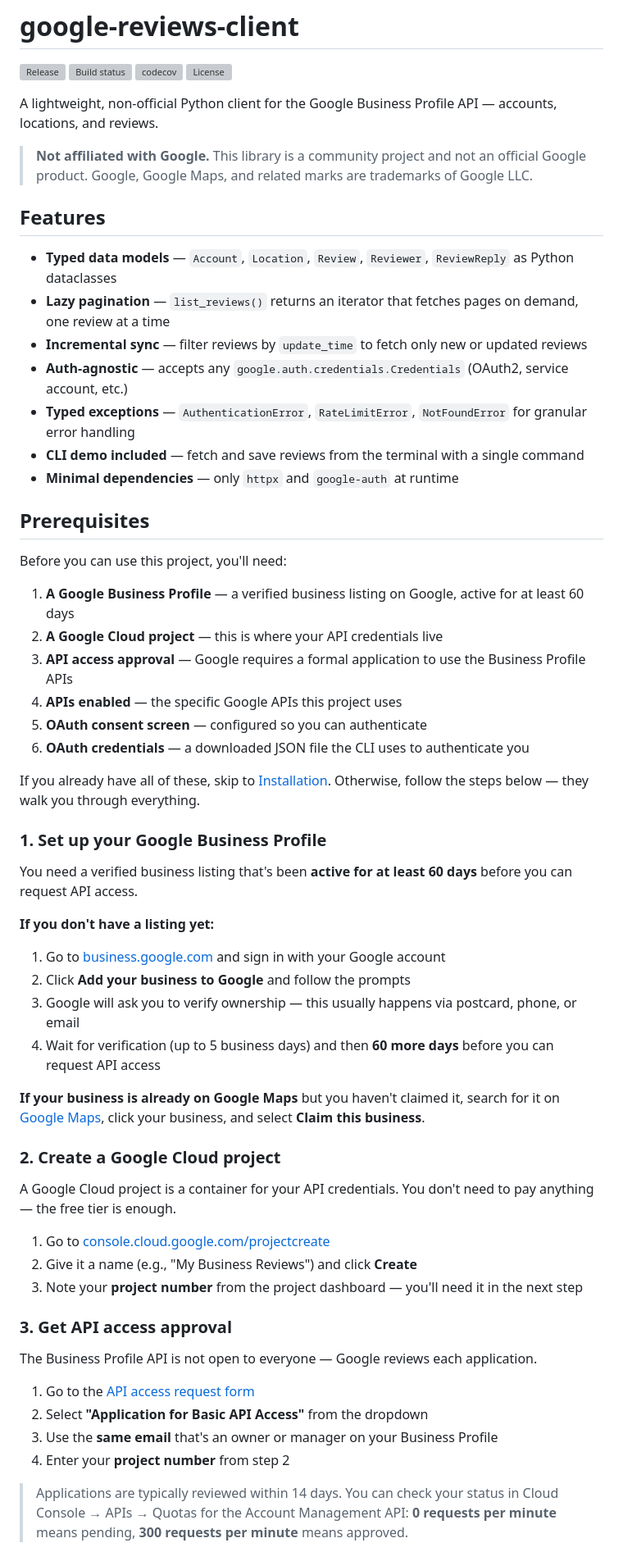
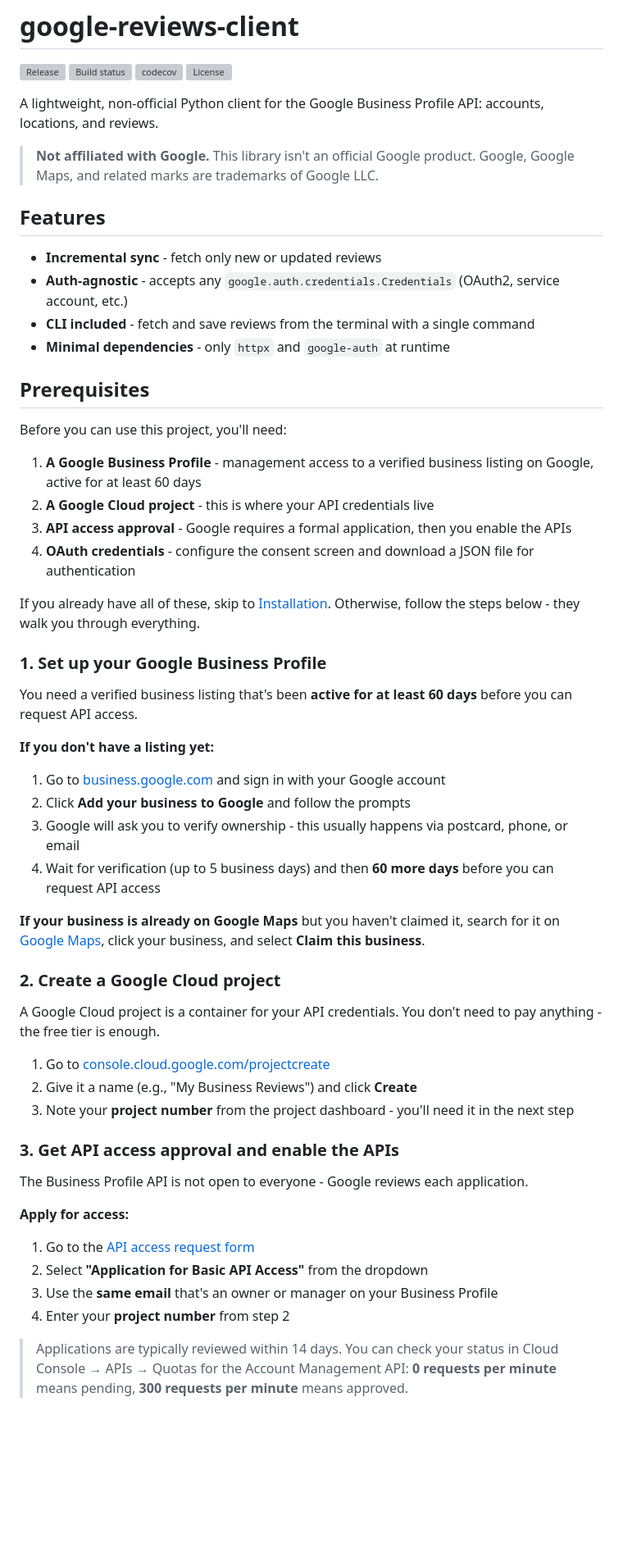
Before and after one commit to cauethenorio/google-reviews-client, a Markdown page: README.md, the part around one of its changes. Shown at 82% size. Drawn GitHub-style; blank space fills up the shorter version; grey boxes are pictures that could not be loaded.

Commit message:
docs: merge prerequisite steps for clarity

```diff
--- a/README.md
+++ b/README.md
@@ -5,33 +5,30 @@
 [![codecov](https://codecov.io/gh/cauethenorio/google-reviews-client/branch/main/graph/badge.svg)](https://codecov.io/gh/cauethenorio/google-reviews-client)
 [![License](https://img.shields.io/github/license/cauethenorio/google-reviews-client)](https://img.shields.io/github/license/cauethenorio/google-reviews-client)
 
-A lightweight, non-official Python client for the Google Business Profile API — accounts, locations, and reviews.
+A lightweight, non-official Python client for the Google Business Profile API: accounts, locations, and reviews.
 
-> **Not affiliated with Google.** This library is a community project and not an official Google product.
+> **Not affiliated with Google.** This library isn't an official Google product.
 > Google, Google Maps, and related marks are trademarks of Google LLC.
 
 ## Features
 
-- **Typed data models** — `Account`, `Location`, `Review`, `Reviewer`, `ReviewReply` as Python dataclasses
-- **Lazy pagination** — `list_reviews()` returns an iterator that fetches pages on demand, one review at a time
-- **Incremental sync** — filter reviews by `update_time` to fetch only new or updated reviews
-- **Auth-agnostic** — accepts any `google.auth.credentials.Credentials` (OAuth2, service account, etc.)
-- **Typed exceptions** — `AuthenticationError`, `RateLimitError`, `NotFoundError` for granular error handling
-- **CLI demo included** — fetch and save reviews from the terminal with a single command
-- **Minimal dependencies** — only `httpx` and `google-auth` at runtime
+- **Incremental sync** - fetch only new or updated reviews
+- **Auth-agnostic** - accepts any `google.auth.credentials.Credentials` (OAuth2, service account, etc.)
+- **CLI included** - fetch and save reviews from the terminal with a single command
+- **Minimal dependencies** - only `httpx` and `google-auth` at runtime
 
 ## Prerequisites
 
 Before you can use this project, you'll need:
 
-1. **A Google Business Profile** — a verified business listing on Google, active for at least 60 days
-2. **A Google Cloud project** — this is where your API credentials live
-3. **API access approval** — Google requires a formal application to use the Business Profile APIs
-4. **APIs enabled** — the specific Google APIs this project uses
-5. **OAuth consent screen** — configured so you can authenticate
-6. **OAuth credentials** — a downloaded JSON file the CLI uses to authenticate you
+1. **A Google Business Profile** - management access to a verified business listing on Google, active for at least 60
+   days
+2. **A Google Cloud project** - this is where your API credentials live
+3. **API access approval** - Google requires a formal application, then you enable the APIs
+4. **OAuth credentials** - configure the consent screen and download a JSON file for authentication
 
-If you already have all of these, skip to [Installation](#installation). Otherwise, follow the steps below — they walk you through everything.
+If you already have all of these, skip to [Installation](#installation). Otherwise, follow the steps below - they walk
+you through everything.
 
 ### 1. Set up your Google Business Profile
 
@@ -41,27 +38,32 @@ You need a verified business listing that's been **active for at least 60 days**
 
 1. Go to [business.google.com](https://business.google.com/) and sign in with your Google account
 2. Click **Add your business to Google** and follow the prompts
-3. Google will ask you to verify ownership — this usually happens via postcard, phone, or email
+3. Google will ask you to verify ownership - this usually happens via postcard, phone, or email
 4. Wait for verification (up to 5 business days) and then **60 more days** before you can request API access
 
-**If your business is already on Google Maps** but you haven't claimed it, search for it on [Google Maps](https://maps.google.com), click your business, and select **Claim this business**.
+**If your business is already on Google Maps** but you haven't claimed it, search for it
+on [Google Maps](https://maps.google.com), click your business, and select **Claim this business**.
 
 ### 2. Create a Google Cloud project
 
-A Google Cloud project is a container for your API credentials. You don't need to pay anything — the free tier is enough.
+A Google Cloud project is a container for your API credentials. You don't need to pay anything - the free tier is
+enough.
 
 1. Go to [console.cloud.google.com/projectcreate](https://console.cloud.google.com/projectcreate)
 2. Give it a name (e.g., "My Business Reviews") and click **Create**
-3. Note your **project number** from the project dashboard — you'll need it in the next step
+3. Note your **project number** from the project dashboard - you'll need it in the next step
 
-### 3. Get API access approval
+### 3. Get API access approval and enable the APIs
 
-The Business Profile API is not open to everyone — Google reviews each application.
+The Business Profile API is not open to everyone - Google reviews each application.
+
+**Apply for access:**
 
 1. Go to the [API access request form](https://support.google.com/business/contact/api_default)
 2. Select **"Application for Basic API Access"** from the dropdown
 3. Use the **same email** that's an owner or manager on your Business Profile
 4. Enter your **project number** from step 2
 
-> Applications are typically reviewed within 14 days. You can check your status in Cloud Console → APIs → Quotas for the Account Management API: **0 requests per minute** means pending, **300 requests per minute** means approved.
+> Applications are typically reviewed within 14 days. You can check your status in Cloud Console → APIs → Quotas for the
+> Account Management API: **0 requests per minute** means pending, **300 requests per minute** means approved.
 
```
Also changed, not shown: other parts of README.md (+44 -41 lines).
